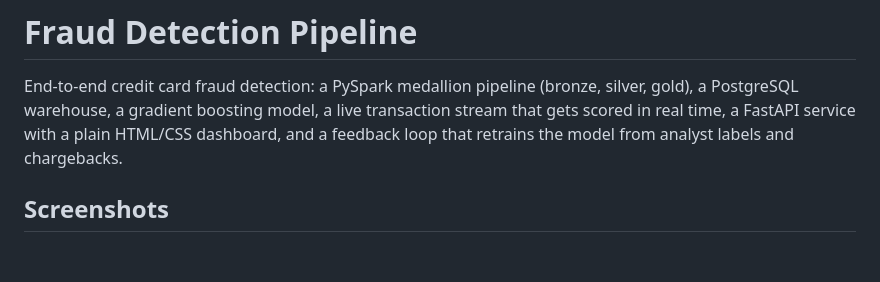
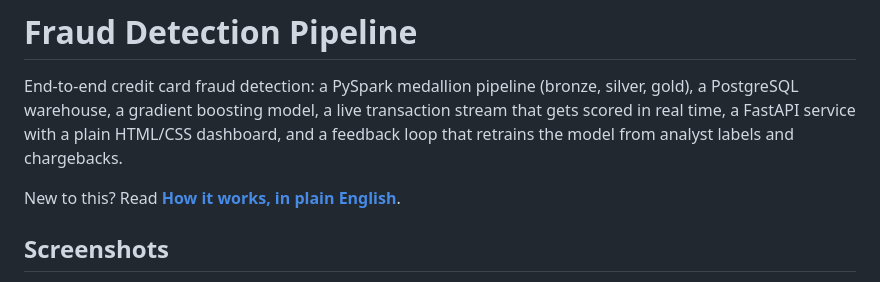
Before and after one commit to Huz4y1/fraud-detection, a Markdown page: README.md, the part around the change. Rendered like a GitHub page; blank space fills up the shorter version.

Commit message:
Add plain-English guide to how the project works

```diff
--- a/README.md
+++ b/README.md
@@ -1,6 +1,8 @@
 # Fraud Detection Pipeline
 
 End-to-end credit card fraud detection: a PySpark medallion pipeline (bronze, silver, gold), a PostgreSQL warehouse, a gradient boosting model, a live transaction stream that gets scored in real time, a FastAPI service with a plain HTML/CSS dashboard, and a feedback loop that retrains the model from analyst labels and chargebacks.
+
+New to this? Read **[How it works, in plain English](docs/how-it-works.md)**.
 
 ## Screenshots
 
```
Also changed, not shown: docs/how-it-works.md (added, +171 -0 lines).
